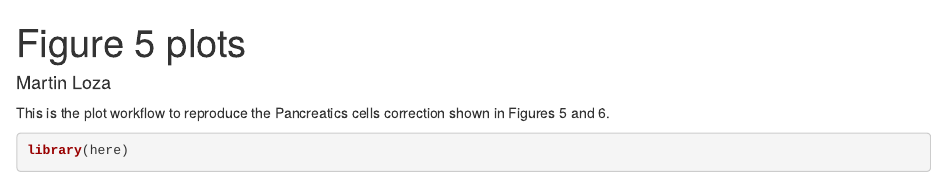
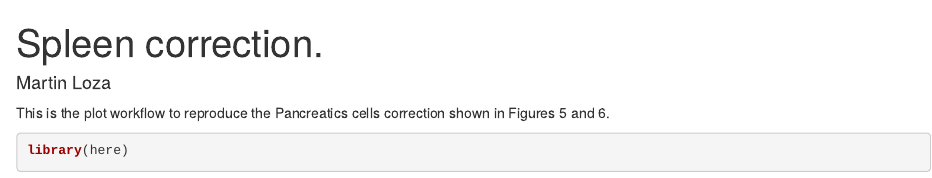
Before and after one commit to MartinLoza/WorkflowsCanek, an R Markdown document (Results/Sup_Figure_Spleen/plots.Rmd): the page in a window 1100 px wide, from its top. Rendered offline with R 4.5, knitr and Pandoc, with nearby package versions; some code elsewhere in the file could not run offline.

Commit message:
Correct title.

```diff
--- a/Results/Sup_Figure_Spleen/plots.Rmd
+++ b/Results/Sup_Figure_Spleen/plots.Rmd
@@ -1,5 +1,5 @@
 ---
-title: "Figure 5 plots"
+title: "Spleen correction."
 author: "Martin Loza"
 ---
 
```
